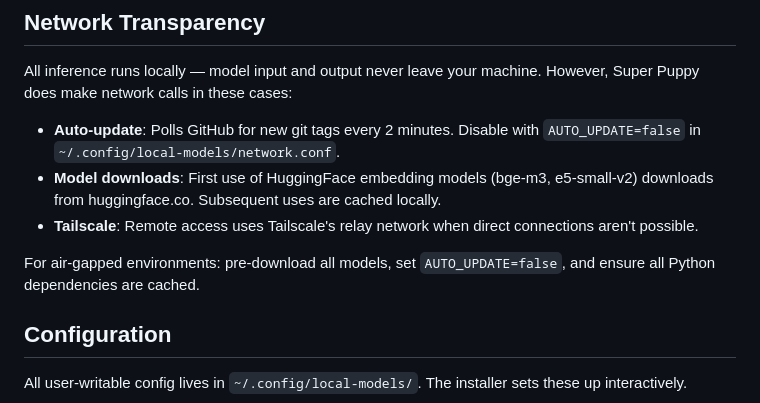
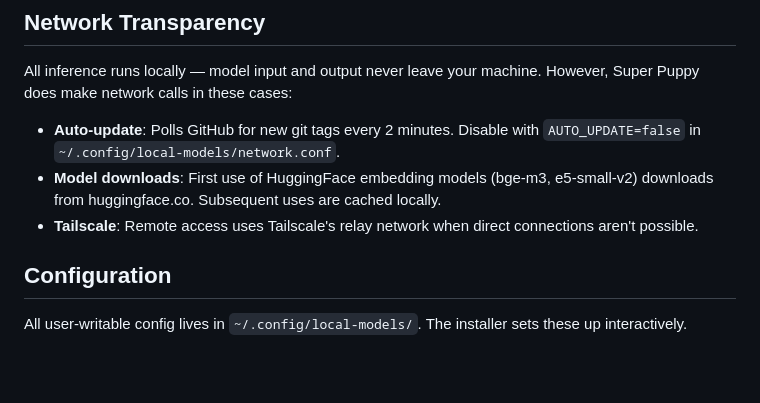
Before and after one commit to jerrytalton/super-puppy, a Markdown page: README.md, the part around the change. Drawn GitHub-style; blank space fills up the shorter version.

Commit message:
docs: remove air-gapped guidance (out of scope per audit)
Co-Authored-By: Claude Opus 4.6 (1M context) <noreply@anthropic.com>

```diff
--- a/README.md
+++ b/README.md
@@ -182,8 +182,6 @@ All inference runs locally — model input and output never leave your machine.
 - **Model downloads**: First use of HuggingFace embedding models (bge-m3, e5-small-v2) downloads from huggingface.co. Subsequent uses are cached locally.
 - **Tailscale**: Remote access uses Tailscale's relay network when direct connections aren't possible.
 
-For air-gapped environments: pre-download all models, set `AUTO_UPDATE=false`, and ensure all Python dependencies are cached.
-
 ## Configuration
 
 All user-writable config lives in `~/.config/local-models/`. The installer sets these up interactively.
```
